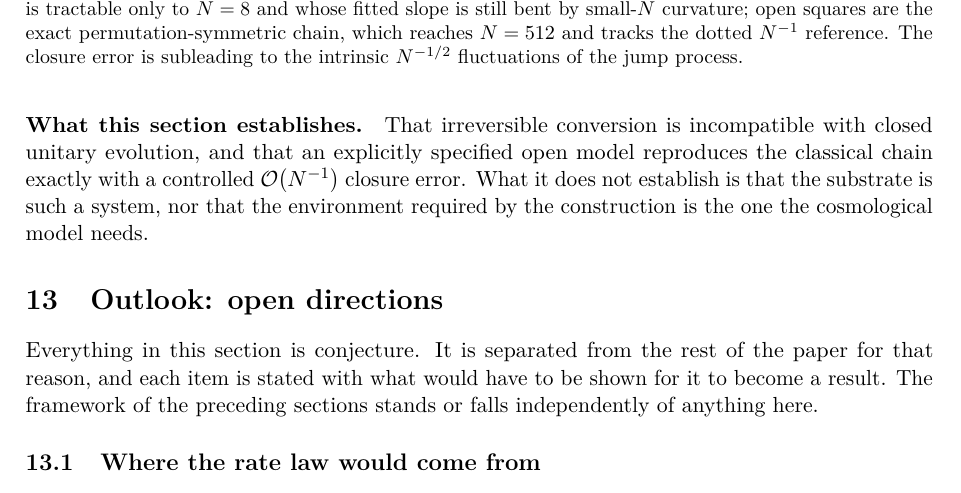
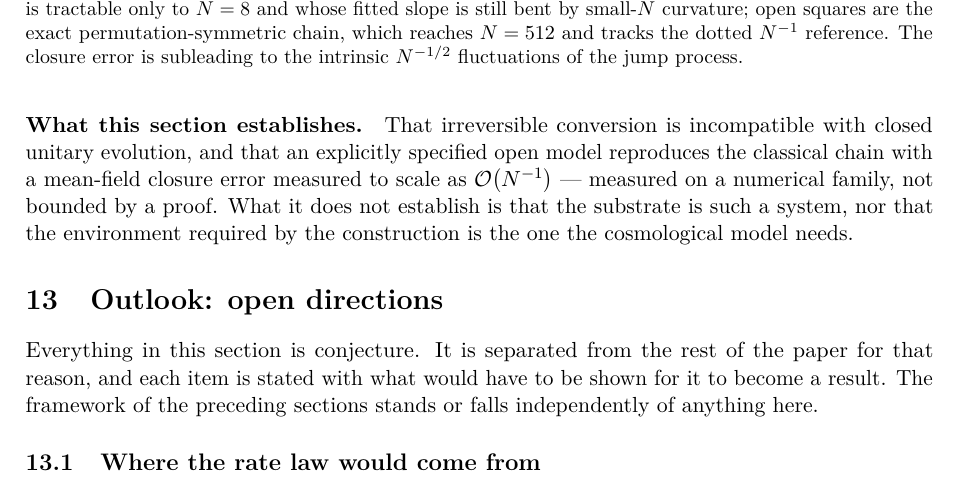
Before and after one commit to satisfymath/rg-ns, a LaTeX paper (paper/main.tex, which reads paper/sections/12_quantum.tex): part of page 41 of 56, cut so that both start at the same text. Compiled offline with pdfLaTeX.

Commit message:
The last surviving 'controlled' closure error
Fixed in the abstract and the introduction earlier; section 12's own summary
still had it. The scaling is a fitted slope over a numerical family, not a
bound, and the sentence now says which.

Co-Authored-By: Claude Opus 5 (1M context) <noreply@anthropic.com>
Claude-Session: https://claude.ai/code/session_01LSaoSxSXggvkhQrCBJ1Mfs

```diff
--- a/paper/sections/12_quantum.tex
+++ b/paper/sections/12_quantum.tex
@@ -133,7 +133,8 @@ tensor remains open. \Cref{sec:realizations-bridge} proposes a candidate and
 
 \paragraph{What this section establishes.}
 That irreversible conversion is incompatible with closed unitary evolution, and
-that an explicitly specified open model reproduces the classical chain exactly
-with a controlled $\order{N^{-1}}$ closure error. What it does not establish is
+that an explicitly specified open model reproduces the classical chain with a
+mean-field closure error measured to scale as $\order{N^{-1}}$ --- measured on
+a numerical family, not bounded by a proof. What it does not establish is
 that the substrate is such a system, nor that the environment required by the
 construction is the one the cosmological model needs.
```
